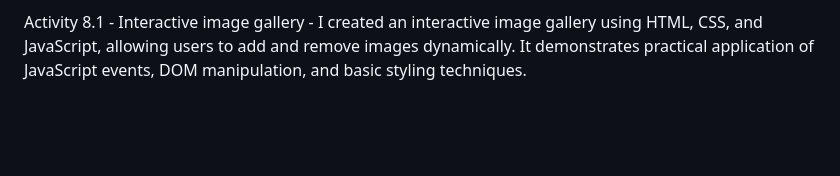
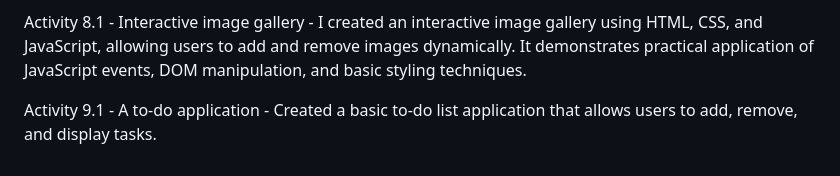
Before and after one commit to nathanfell32-debug/My-Javascript-course-work, a Markdown page: README.md, the part around the change. Drawn GitHub-style; blank space fills up the shorter version.

Commit message:
Update README.md
small information for first iteration of activity 9.1

```diff
--- a/README.md
+++ b/README.md
@@ -28,3 +28,5 @@ How to display the values of arrays with HTML elements.
 Activity 7.1 - A simple calculator- demonstrating understanding of functions, switch statements, input validation, event handling- to use = enter two numbers and choose an operation, click calculate to display result.
 
 Activity 8.1 - Interactive image gallery - I created an interactive image gallery using HTML, CSS, and JavaScript, allowing users to add and remove images dynamically. It demonstrates practical application of JavaScript events, DOM manipulation, and basic styling techniques.
+
+Activity 9.1 - A to-do application - Created a basic to-do list application that allows users to add, remove, and display tasks.
```
